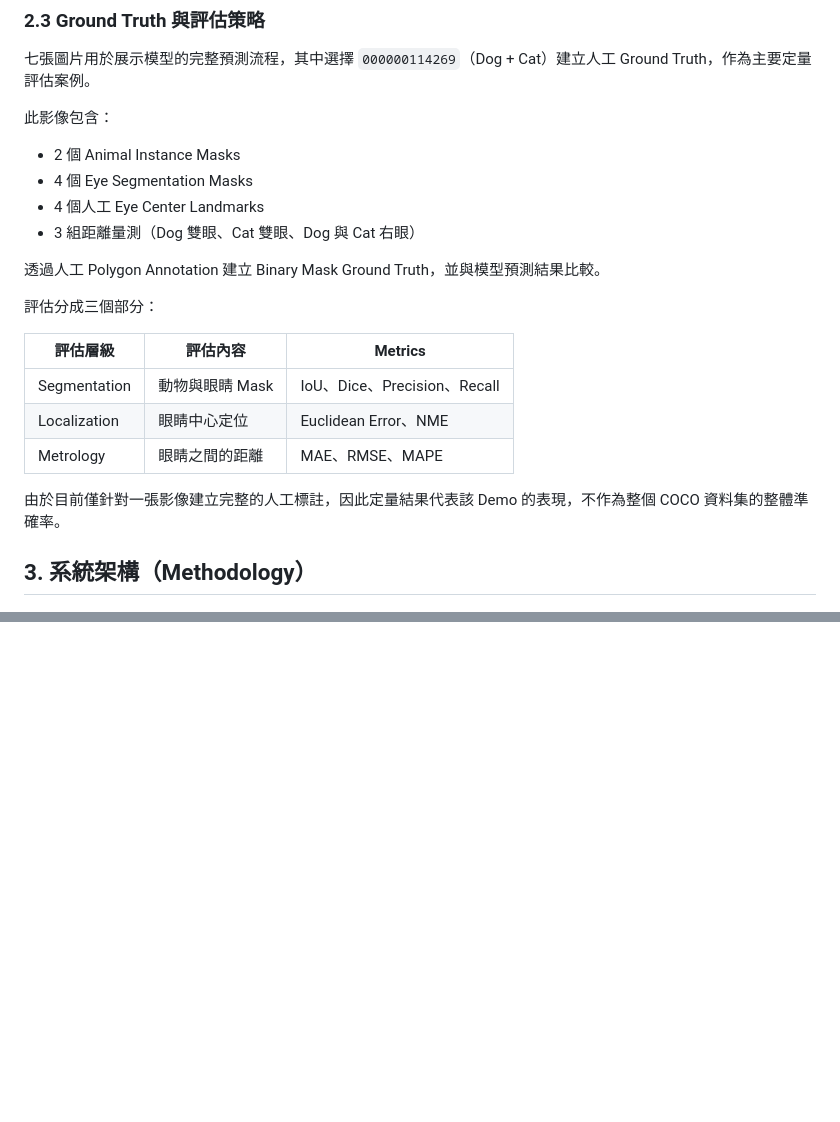
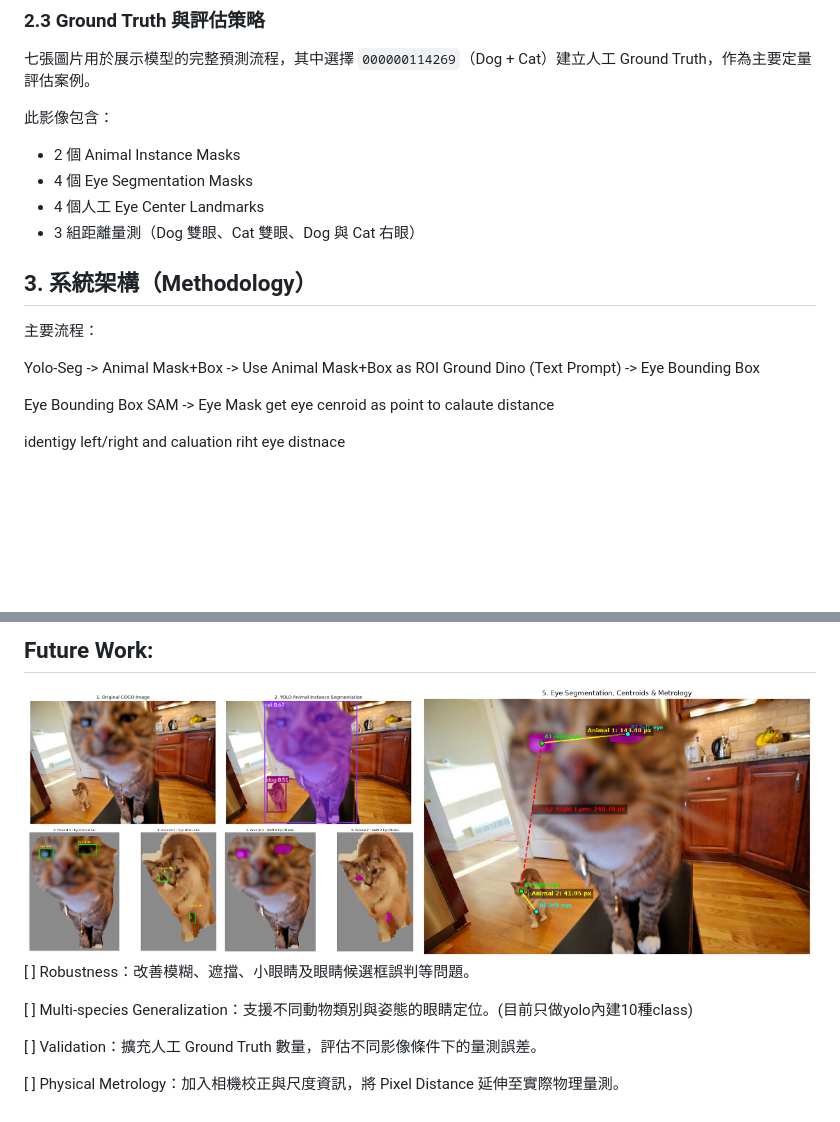
Before and after one commit to shark-yun/Animal_Segmentation_Metrology, a Markdown page: README.md, 2 parts joined by grey strips. Drawn GitHub-style; pictures changed too: showcase/fail_cat_blur.png (added); blank space fills up the shorter version.

```diff
--- a/README.md
+++ b/README.md
@@ -62,21 +62,22 @@
 - 4 個人工 Eye Center Landmarks
 - 3 組距離量測（Dog 雙眼、Cat 雙眼、Dog 與 Cat 右眼）
 
-透過人工 Polygon Annotation 建立 Binary Mask Ground Truth，並與模型預測結果比較。
 
-評估分成三個部分：
-
-| 評估層級 | 評估內容 | Metrics |
-|---|---|---|
-| Segmentation | 動物與眼睛 Mask | IoU、Dice、Precision、Recall |
-| Localization | 眼睛中心定位 | Euclidean Error、NME |
-| Metrology | 眼睛之間的距離 | MAE、RMSE、MAPE |
-
-由於目前僅針對一張影像建立完整的人工標註，因此定量結果代表該 Demo 的表現，不作為整個 COCO 資料集的整體準確率。
 
 
 ## 3. 系統架構（Methodology）
 
+主要流程：
+
+Yolo-Seg -> Animal Mask+Box
+-> Use Animal Mask+Box as ROI
+Ground Dino (Text Prompt) -> Eye Bounding Box
+
+Eye Bounding Box
+SAM -> Eye Mask
+get eye cenroid as point to calaute distance
+
+identigy left/right and caluation riht eye distnace
 
 ![Solution Flow Chart](showcase/solution_flow_chart.png)
 
@@ -90,0 +123,9 @@
+## Future Work:
+![fail_cat_blur](showcase/fail_cat_blur.png)
+[ ] Robustness：改善模糊、遮擋、小眼睛及眼睛候選框誤判等問題。
+
+[ ] Multi-species Generalization：支援不同動物類別與姿態的眼睛定位。(目前只做yolo內建10種class)
+
+[ ] Validation：擴充人工 Ground Truth 數量，評估不同影像條件下的量測誤差。
+
+[ ] Physical Metrology：加入相機校正與尺度資訊，將 Pixel Distance 延伸至實際物理量測。
```
Also changed, not shown: other parts of README.md (+32 -1 lines), showcase/eye_score.png (added), showcase/seg_score.png (added), showcase/solution2.png (added), 4 other files.
